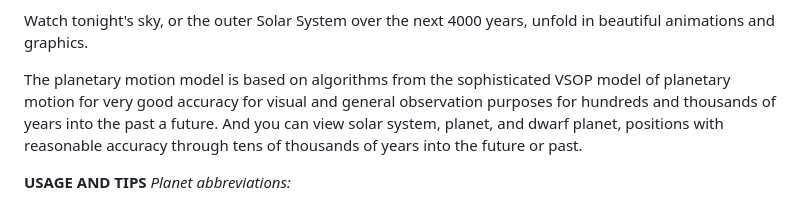
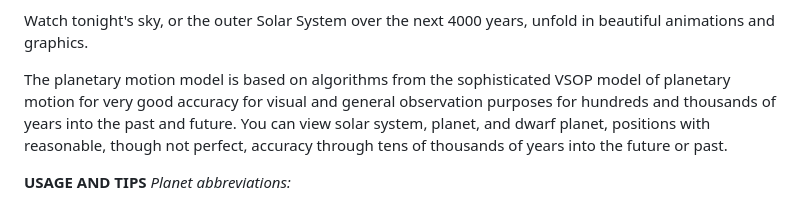
Before and after one commit to bhugh/ThePlanets, a Markdown page: README.md, the part around one of its changes. Drawn GitHub-style.

```diff
--- a/README.md
+++ b/README.md
@@ -7,7 +7,7 @@ Or dive deeper into planetary, dwarf planet, & asteroid motion in the Solar Syst
 
 Watch tonight's sky, or the outer Solar System over the next 4000 years, unfold in beautiful animations and graphics.
 
-The planetary motion model is based on algorithms from the sophisticated VSOP model of planetary motion for very good accuracy for visual and general observation purposes for hundreds and thousands of years into the past a future.  And you can view solar system, planet, and dwarf planet, positions with reasonable accuracy through tens of thousands of years into the future or past.
+The planetary motion model is based on algorithms from the sophisticated VSOP model of planetary motion for very good accuracy for visual and general observation purposes for hundreds and thousands of years into the past and future.  You can view solar system, planet, and dwarf planet, positions with reasonable, though not perfect, accuracy through tens of thousands of years into the future or past.
 
 **USAGE AND TIPS**
 *Planet abbreviations:*
```
Also changed, not shown: other parts of README.md (+1 -1 lines).
